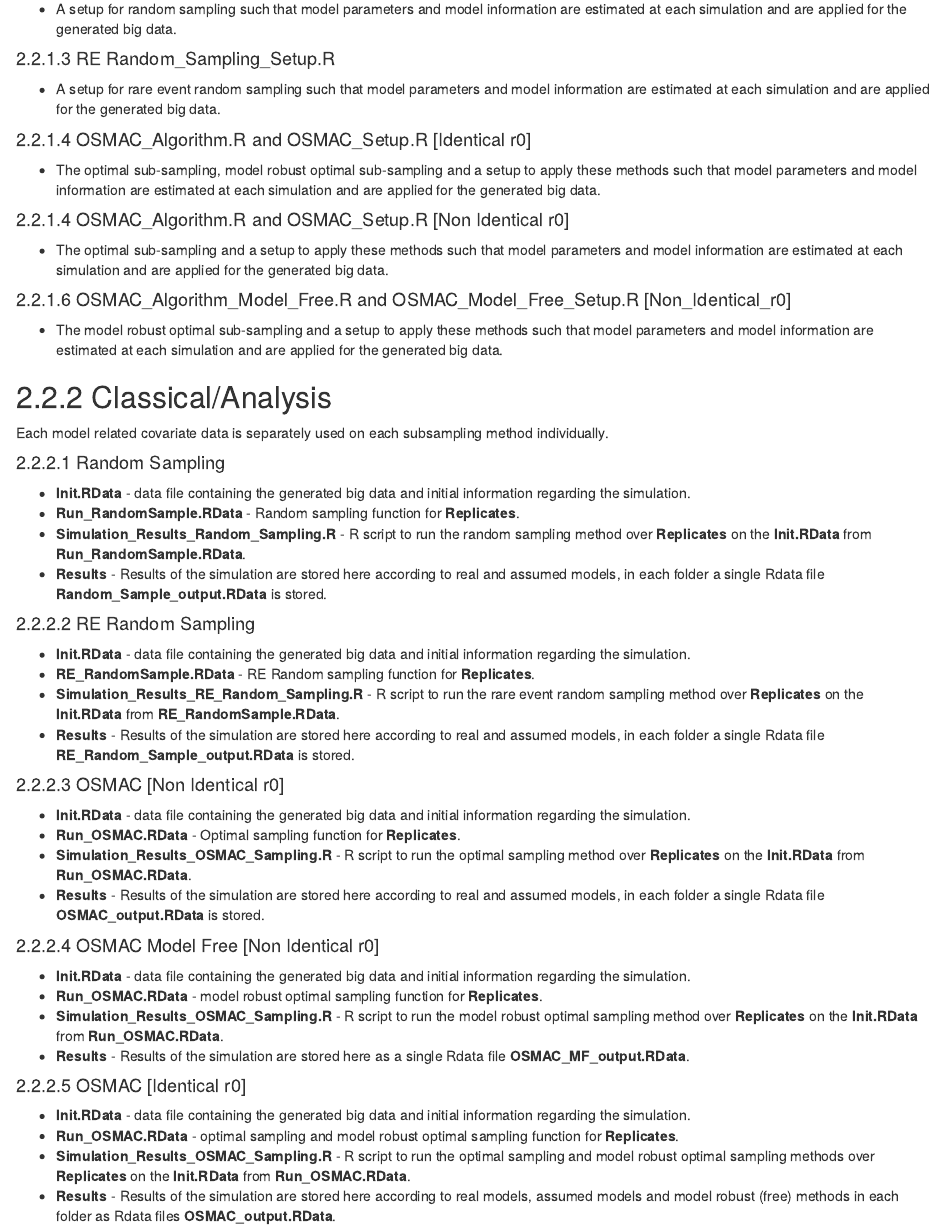
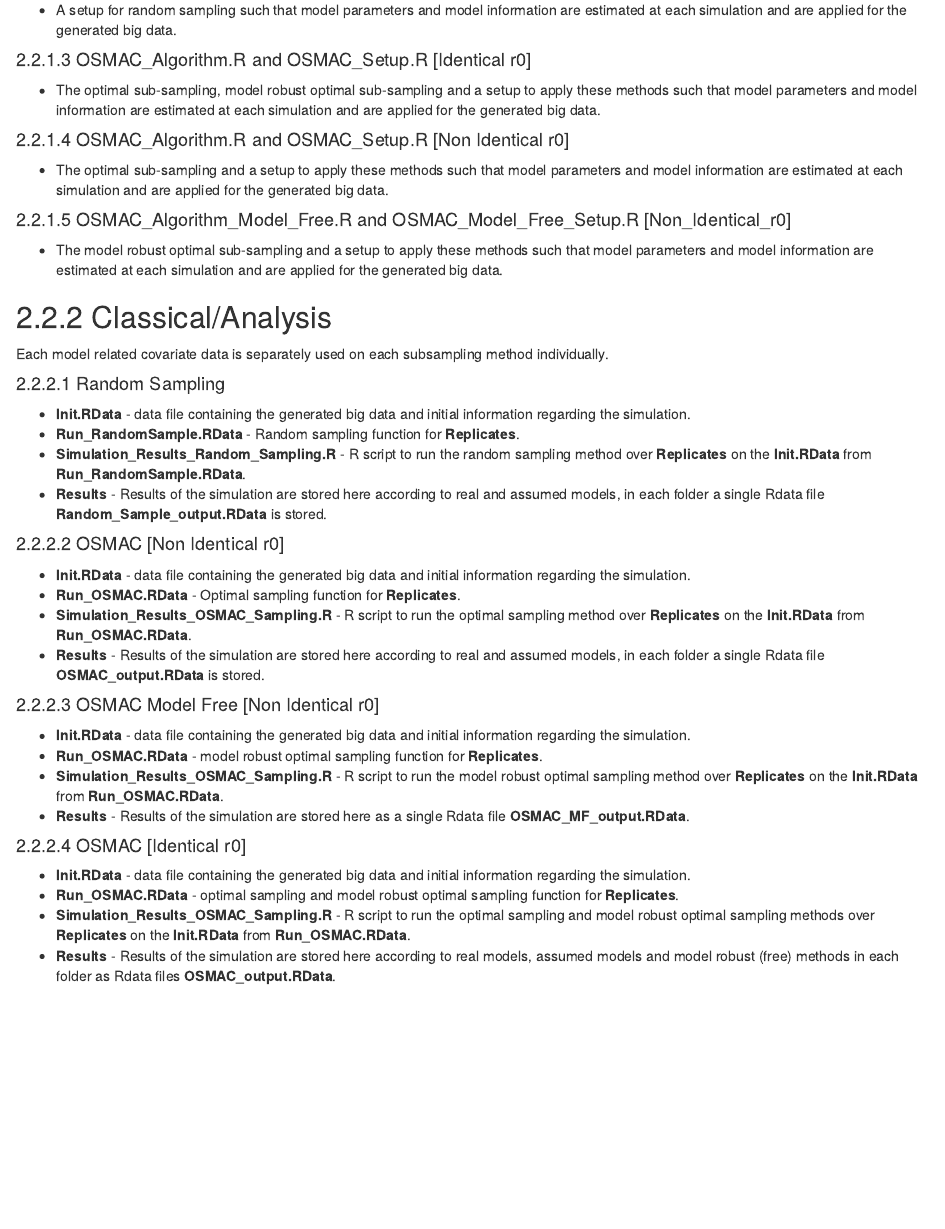
Before and after one commit to Amalan-ConStat/RS_OS_MROS_PR_TwoVar_Uniform, an R Markdown document (Manual.Rmd): the page in a window 1100 px wide, from 4080 px down before the commit and from 4050 px down after it, so that both start at the same text. The pictures show the output file Manual.html that the author committed with the source, opened offline.

Commit message:
manual updated with removing classical folder from the chain

```diff
--- a/Manual.Rmd
+++ b/Manual.Rmd
@@ -79,11 +78,7 @@ We need to transfer two forms of data,
 
 * A setup for random sampling such that model parameters and model information are estimated at each simulation and are applied for the generated big data.
 
-#### 2.2.1.3 RE Random_Sampling_Setup.R
-
-* A setup for rare event random sampling such that model parameters and model information are estimated at each simulation and are applied for the generated big data.
-
-#### 2.2.1.4 OSMAC_Algorithm.R and OSMAC_Setup.R [Identical r0]
+#### 2.2.1.3 OSMAC_Algorithm.R and OSMAC_Setup.R [Identical r0]
 
 * The optimal sub-sampling, model robust optimal sub-sampling and a setup to apply these methods such that model parameters and model information are estimated at each simulation and are applied for the generated big data.
 
@@ -91,7 +86,7 @@ We need to transfer two forms of data,
 
 * The optimal sub-sampling and a setup to apply these methods such that model parameters and model information are estimated at each simulation and are applied for the generated big data.
 
-#### 2.2.1.6 OSMAC_Algorithm_Model_Free.R and OSMAC_Model_Free_Setup.R [Non_Identical_r0]
+#### 2.2.1.5 OSMAC_Algorithm_Model_Free.R and OSMAC_Model_Free_Setup.R [Non_Identical_r0]
 
 * The model robust optimal sub-sampling and a setup to apply these methods such that model parameters and model information are estimated at each simulation and are applied for the generated big data.
 
@@ -106,28 +101,21 @@ Each model related covariate data is separately used on each subsampling method
 * **Simulation_Results_Random_Sampling.R** - R script to run the random sampling method over **Replicates** on the **Init.RData** from **Run_RandomSample.RData**.
 * **Results** - Results of the simulation are stored here according to real and assumed models, in each folder a single Rdata file **Random_Sample_output.RData** is stored.
 
-#### 2.2.2.2 RE Random Sampling
-
-* **Init.RData** - data file containing the generated big data and initial information regarding the simulation.
-* **RE_RandomSample.RData** - RE Random sampling function for **Replicates**.
-* **Simulation_Results_RE_Random_Sampling.R** - R script to run the rare event random sampling method over **Replicates** on the **Init.RData** from **RE_RandomSample.RData**.
-* **Results** - Results of the simulation are stored here according to real and assumed models, in each folder a single Rdata file **RE_Random_Sample_output.RData** is stored.
-
-#### 2.2.2.3 OSMAC [Non Identical r0]
+#### 2.2.2.2 OSMAC [Non Identical r0]
 
 * **Init.RData** - data file containing the generated big data and initial information regarding the simulation.
 * **Run_OSMAC.RData** - Optimal sampling function for **Replicates**.
 * **Simulation_Results_OSMAC_Sampling.R** - R script to run the optimal sampling method over **Replicates** on the **Init.RData** from **Run_OSMAC.RData**.
 * **Results** - Results of the simulation are stored here according to real and assumed models, in each folder a single Rdata file **OSMAC_output.RData** is stored.
 
-#### 2.2.2.4 OSMAC Model Free [Non Identical r0]
+#### 2.2.2.3 OSMAC Model Free [Non Identical r0]
 
 * **Init.RData** - data file containing the generated big data and initial information regarding the simulation.
 * **Run_OSMAC.RData** - model robust optimal sampling function for **Replicates**.
 * **Simulation_Results_OSMAC_Sampling.R** - R script to run the model robust optimal sampling method over **Replicates** on the **Init.RData** from **Run_OSMAC.RData**.
 * **Results** - Results of the simulation are stored here as a single Rdata file **OSMAC_MF_output.RData**.
 
-#### 2.2.2.5 OSMAC [Identical r0]
+#### 2.2.2.4 OSMAC [Identical r0]
 
 * **Init.RData** - data file containing the generated big data and initial information regarding the simulation.
 * **Run_OSMAC.RData** - optimal sampling and model robust optimal sampling function for **Replicates**.
```
Also changed, not shown: Images/All Methods Figure.png, Images/Brief_FullDiagram.png, Images/FullDiagram.png, Images/Generate_Big_Data.png, Images/Outputs.png, Images/Rmarkdown.png, Images/Simulation_Setup.png, Images/Summary.png, Images/htmloutputs.png, Manual.html, Manual.md, Manual.Rmd (11 more changed lines), 9 other files.
